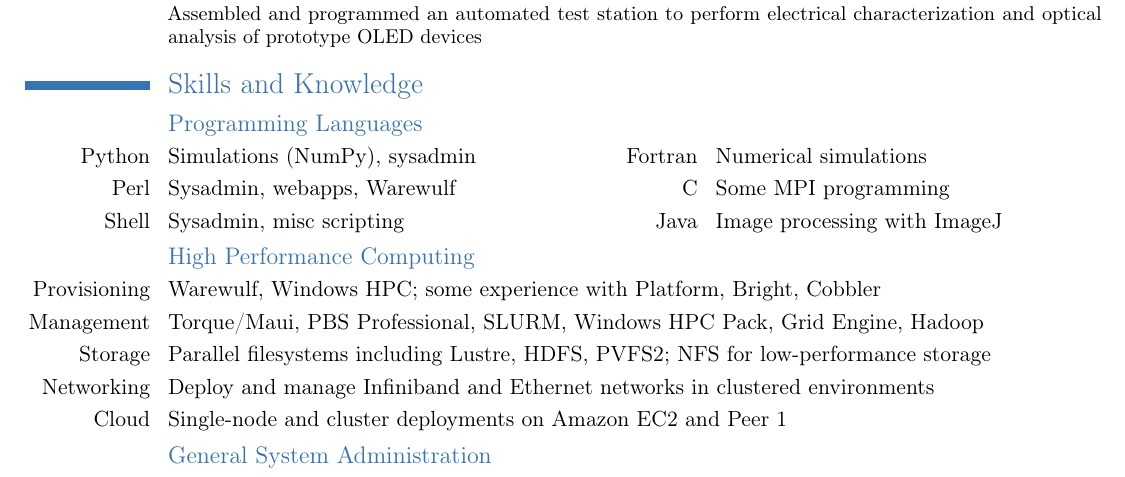
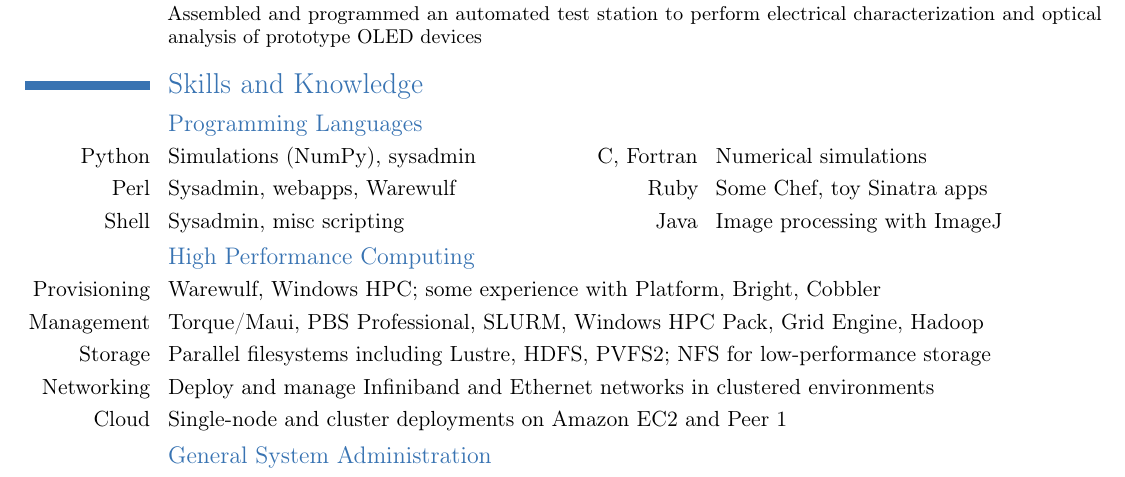
Before and after one commit to ajdecon/resume, a LaTeX CV (deconinck-1page.tex): part of the page, cut so that both start at the same text. Compiled offline with pdfLaTeX.

Commit message:
Adjust programming languages

```diff
--- a/deconinck-1page.tex
+++ b/deconinck-1page.tex
@@ -43,8 +43,8 @@ provisioning, and miscellaneous bug-fixes.}
 
 \section{Skills and Knowledge}
 \subsection{Programming Languages}
-\cvdoubleitem{Python}{Simulations (NumPy), sysadmin}{Fortran}{Numerical simulations}
-\cvdoubleitem{Perl}{Sysadmin, webapps, Warewulf}{C}{Some MPI programming}
+\cvdoubleitem{Python}{Simulations (NumPy), sysadmin}{C, Fortran}{Numerical simulations}
+\cvdoubleitem{Perl}{Sysadmin, webapps, Warewulf}{Ruby}{Some Chef, toy Sinatra apps}
 \cvdoubleitem{Shell}{Sysadmin, misc scripting}{Java}{Image processing with ImageJ}
 %\cvdoubleitem{Ruby}{Chef DSL, some scripting}{CUDA}{Help debug user code}
 \subsection{High Performance Computing}
```
